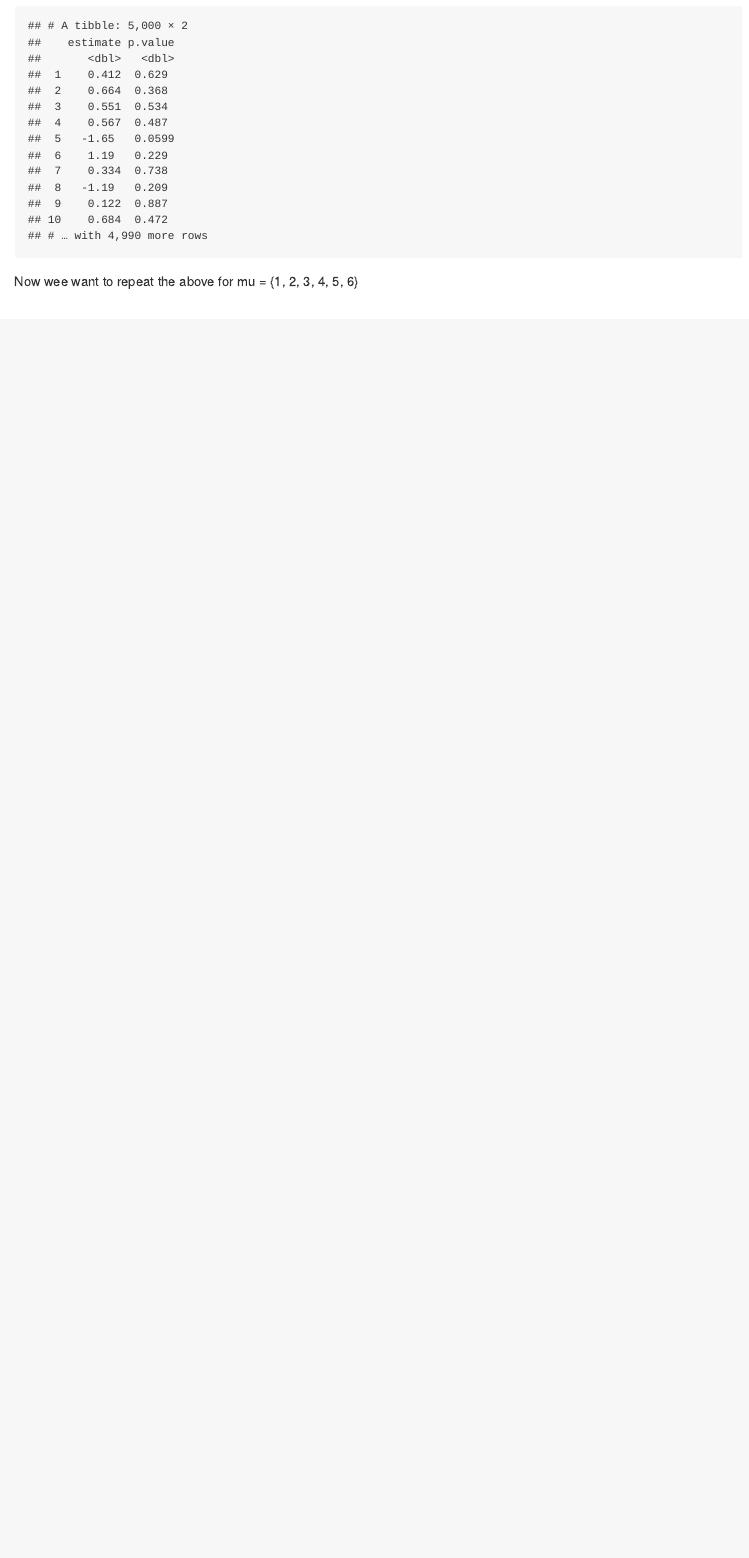
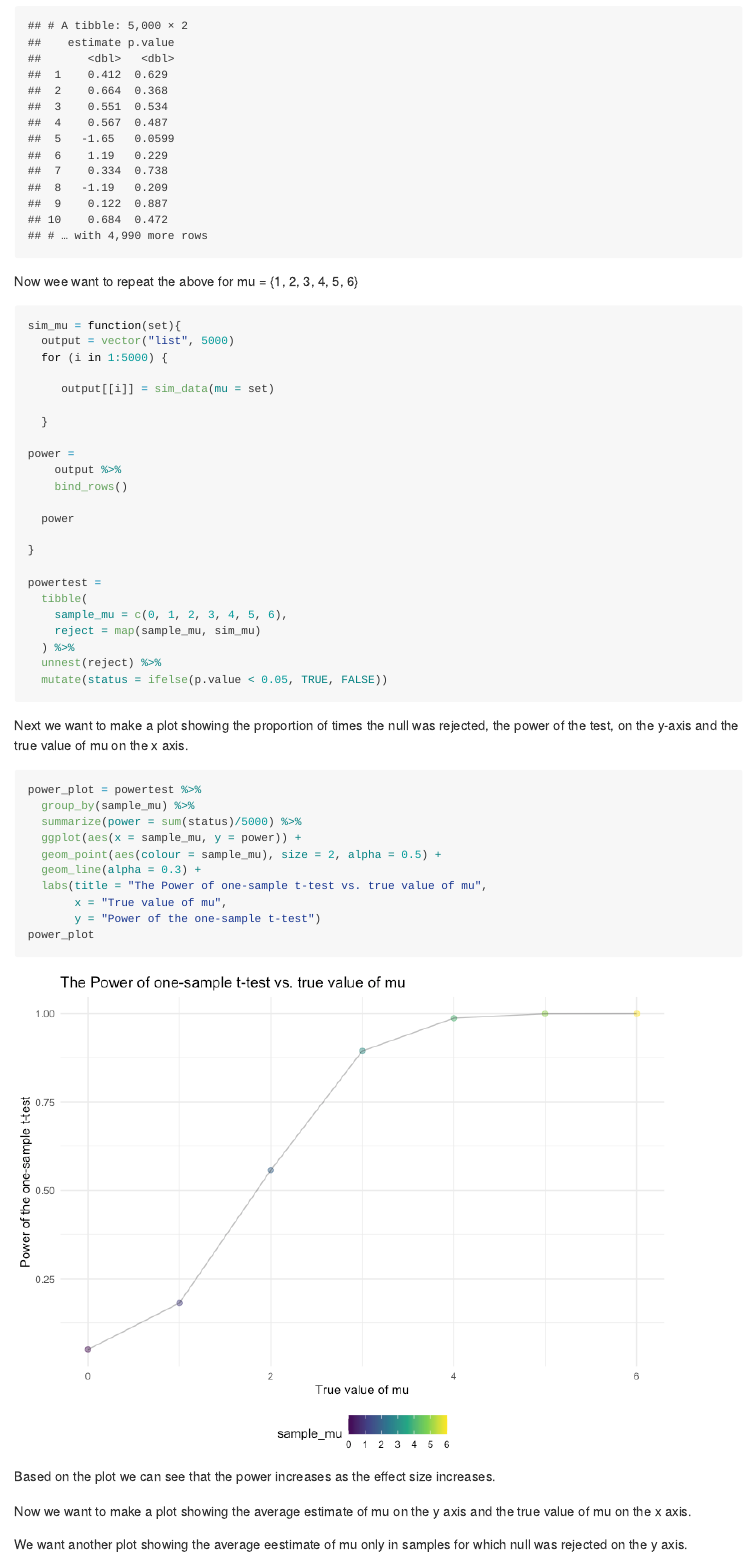
Before and after one commit to ElaineYanxi-Chen/p8105_hw5_yc4017, an R Markdown document (p8105_hw5_yc4017.Rmd): the page in a window 1100 px wide, from 5490 px down. The pictures show the output file p8105_hw5_yc4017.md that the author committed with the source, drawn offline in the style of GitHub.

Commit message:
Problem 3 power simulation multiple mu

````diff
--- a/p8105_hw5_yc4017.Rmd
+++ b/p8105_hw5_yc4017.Rmd
@@ -196,3 +196,53 @@ output %>% bind_rows()
 
 
 Now wee want to repeat the above for mu = {1, 2, 3, 4, 5, 6}
+
+```{r}
+sim_mu = function(set){
+  output = vector("list", 5000)
+  for (i in 1:5000) {
+
+     output[[i]] = sim_data(mu = set)
+
+  }
+
+power =
+    output %>%
+    bind_rows()
+
+  power
+
+}
+
+powertest =
+  tibble(
+    sample_mu = c(0, 1, 2, 3, 4, 5, 6),
+    reject = map(sample_mu, sim_mu)
+  ) %>%
+  unnest(reject) %>%
+  mutate(status = ifelse(p.value < 0.05, TRUE, FALSE))
+```
+
+
+Next we want to make a plot showing the proportion of times the null was rejected, the power of the test, on the y-axis and the true value of mu on the x axis.
+
+
+```{r}
+power_plot = powertest %>%
+  group_by(sample_mu) %>%
+  summarize(power = sum(status)/5000) %>%
+  ggplot(aes(x = sample_mu, y = power)) +
+  geom_point(aes(colour = sample_mu), size = 2, alpha = 0.5) +
+  geom_line(alpha = 0.3) +
+  labs(title = "The Power of one-sample t-test vs. true value of mu",
+       x = "True value of mu",
+       y = "Power of the one-sample t-test")
+power_plot
+```
+
+Based on the plot we can see that the power increases as the effect size increases.
+
+
+Now we want to make a plot showing the average estimate of mu on the y axis and the true value of mu on the x axis.
+
+We want another plot showing the average eestimate of mu only in samples for which null was rejected on the y axis.
````
Also changed, not shown: p8105_hw5_yc4017.md, p8105_hw5_yc4017_files/figure-gfm/unnamed-chunk-11-1.png (added).
